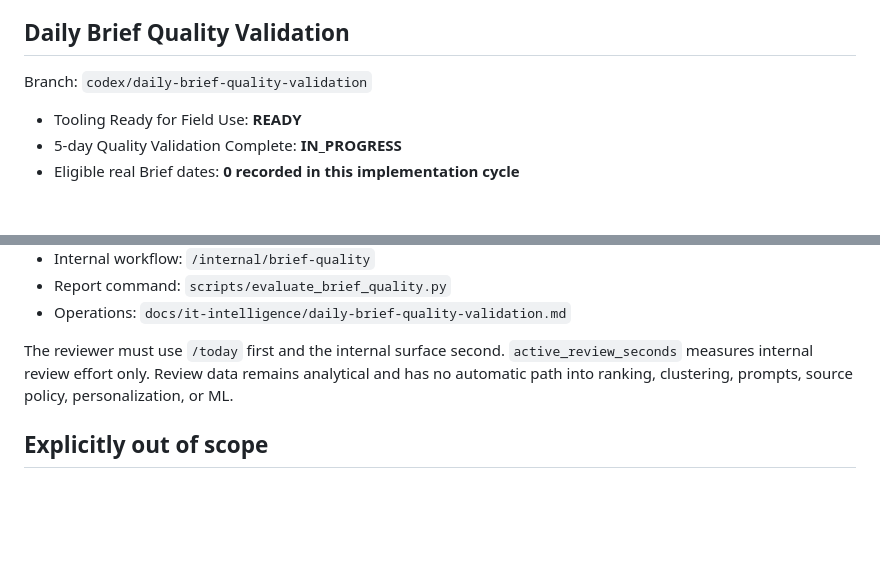
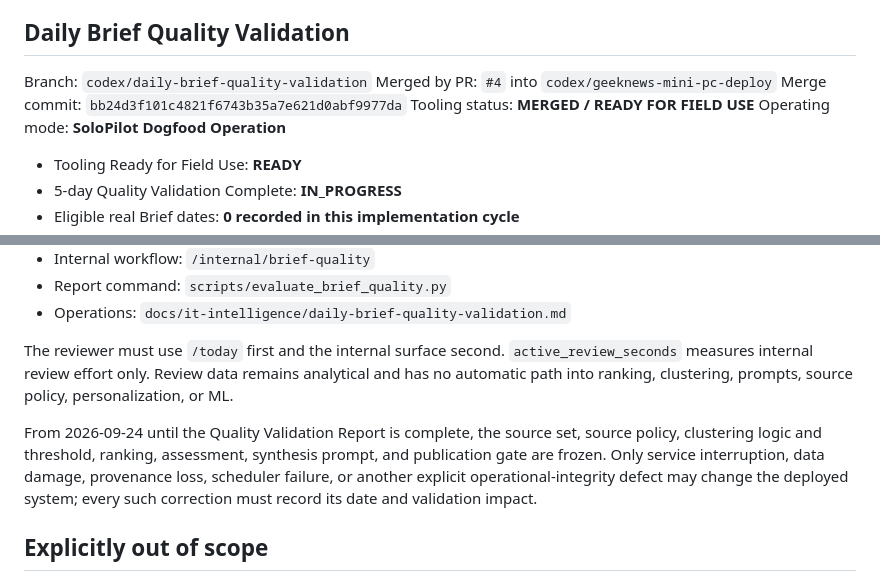
Before and after one commit to hyeongdongE/mzapp, a Markdown page: docs/it-intelligence/implementation-progress.md, 2 parts joined by grey strips. Rendered like a GitHub page; blank space fills up the shorter version.

Commit message:
docs: begin SoloPilot dogfood operation

```diff
--- a/docs/it-intelligence/implementation-progress.md
+++ b/docs/it-intelligence/implementation-progress.md
@@ -43,6 +43,10 @@ The First Vertical Slice is complete. Subsequent work is gated to Daily Brief Qu
 ## Daily Brief Quality Validation
 
 Branch: `codex/daily-brief-quality-validation`
+Merged by PR: `#4` into `codex/geeknews-mini-pc-deploy`
+Merge commit: `bb24d3f101c4821f6743b35a7e621d0abf9977da`
+Tooling status: **MERGED / READY FOR FIELD USE**
+Operating mode: **SoloPilot Dogfood Operation**
 
 - Tooling Ready for Field Use: **READY**
 - 5-day Quality Validation Complete: **IN_PROGRESS**
@@ -71,6 +75,13 @@ Implementation artifacts:
 
 The reviewer must use `/today` first and the internal surface second. `active_review_seconds` measures internal review effort only. Review data remains analytical and has no automatic path into ranking, clustering, prompts, source policy, personalization, or ML.
 
+From 2026-09-24 until the Quality Validation Report is complete, the source set,
+source policy, clustering logic and threshold, ranking, assessment, synthesis
+prompt, and publication gate are frozen. Only service interruption, data damage,
+provenance loss, scheduler failure, or another explicit operational-integrity
+defect may change the deployed system; every such correction must record its date
+and validation impact.
+
 ## Explicitly out of scope
 
 Long-term trend inference, personalization, X, arXiv, Hugging Face, Ask SoloPilot, Brief Item saving, and a large internal package/repository rename remain unstarted.
```
